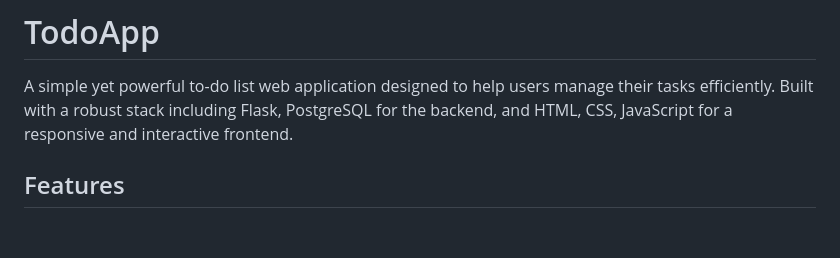
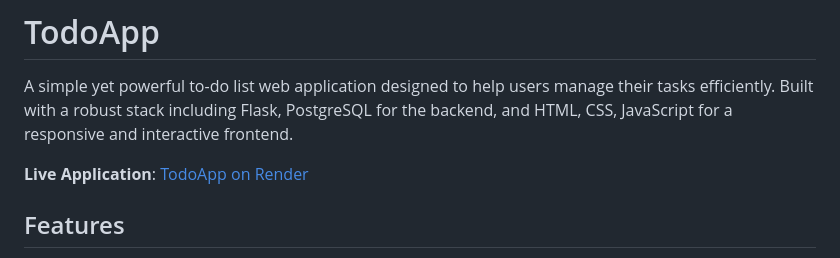
Before and after one commit to BazenHaile/TodoApp, a Markdown page: README.md, the part around the change. Drawn GitHub-style; blank space fills up the shorter version.

```diff
--- a/README.md
+++ b/README.md
@@ -1,6 +1,9 @@
 # TodoApp
 
 A simple yet powerful to-do list web application designed to help users manage their tasks efficiently. Built with a robust stack including Flask, PostgreSQL for the backend, and HTML, CSS, JavaScript for a responsive and interactive frontend.
+
+**Live Application**:
+[TodoApp on Render](https://todoapp-u0kd.onrender.com/)
 
 ## Features
 
```
